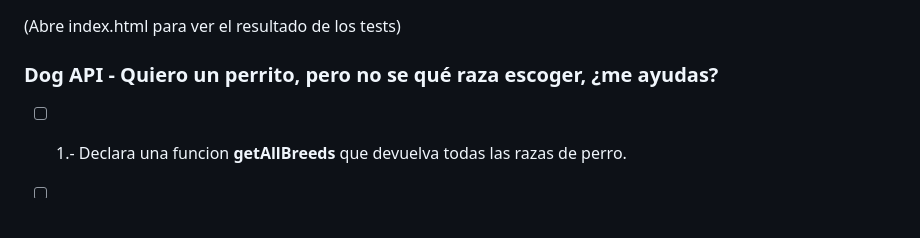
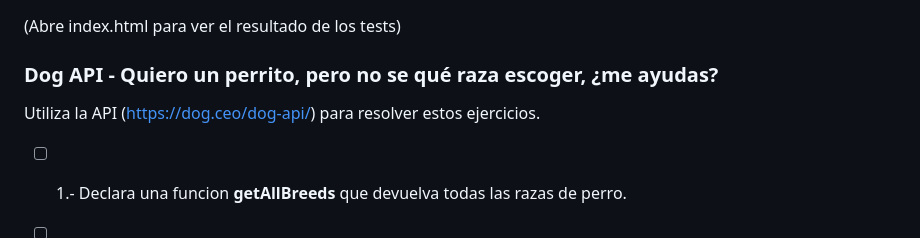
Before and after one commit to vgarri/Advanced-JS-Asynchronous-code, a Markdown page: readme.md, the part around the change. Drawn GitHub-style; blank space fills up the shorter version.

Commit message:
Add/ Dog API url added to readme

```diff
--- a/readme.md
+++ b/readme.md
@@ -16,6 +16,8 @@ En esta ocasión, el bikram se dividirá en :crossed_swords: Pair Programming :c
 (Abre index.html para ver el resultado de los tests)
 
 ### Dog API - Quiero un perrito, pero no se qué raza escoger, ¿me ayudas? ###
+
+Utiliza la API (https://dog.ceo/dog-api/) para resolver estos ejercicios.
 
 - [ ] 1.- Declara una funcion **getAllBreeds** que devuelva todas las razas de perro.
 
```
